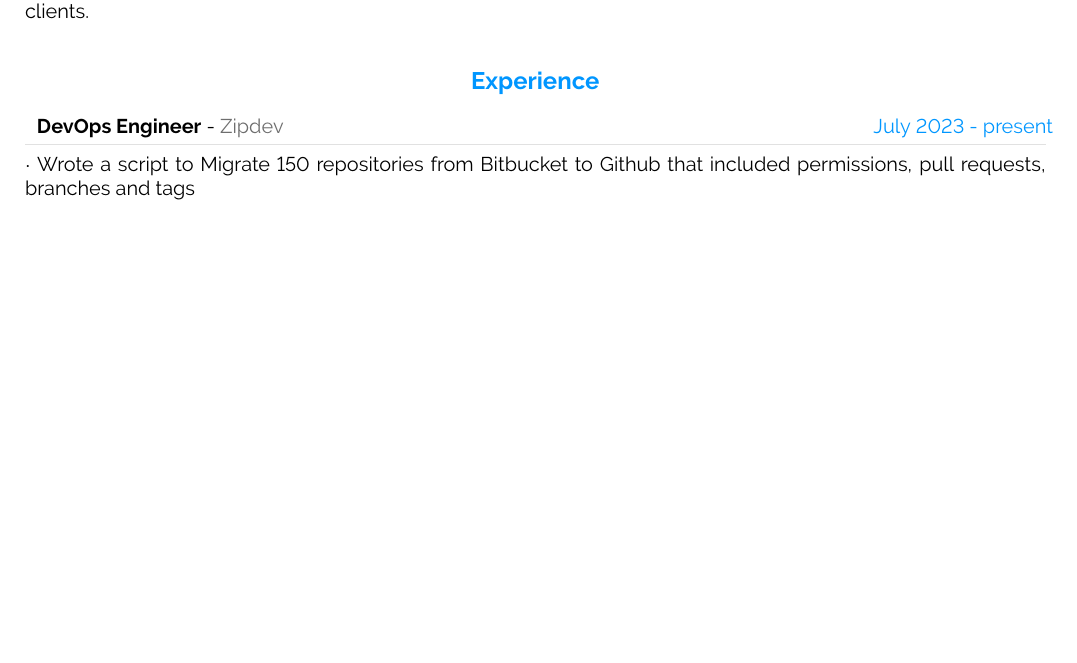
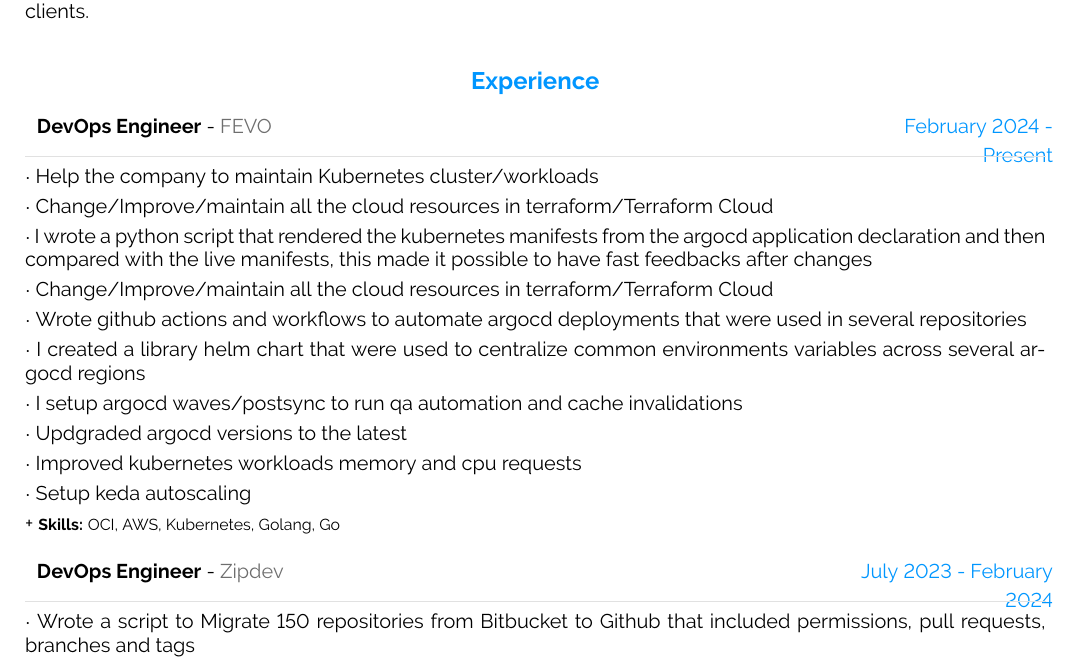
Before and after one commit to prkstaff/my-cv, a LaTeX document (main.tex): part of page 1 of 3, cut so that both start at the same text, the shorter picture padded with empty space. Compiled offline with pdfLaTeX.

Commit message:
updating CV

```diff
--- a/main.tex
+++ b/main.tex
@@ -379,7 +379,20 @@
 %----------------------------------------------------------------------------------------
 \cvsection{Experience}
 
-\cveventwithkeywords{July 2023 - present}{DevOps Engineer}{Zipdev}{
+\cveventwithkeywords{February 2024 - Present}{DevOps Engineer}{FEVO}{
+    {Help the company to maintain Kubernetes cluster/workloads},
+    {Change/Improve/maintain all the cloud resources in terraform/Terraform Cloud},
+    {I wrote a python script that rendered the kubernetes manifests from the argocd application declaration and then compared with the live manifests, this made it possible to have fast feedbacks after changes},
+    {Change/Improve/maintain all the cloud resources in terraform/Terraform Cloud},
+    {Wrote github actions and workflows to automate argocd deployments that were used in several repositories},
+    {I created a library helm chart that were used to centralize common environments variables across several argocd regions},
+    {I setup argocd waves/postsync to run qa automation and cache invalidations},
+    {Updgraded argocd versions to the latest},
+    {Improved kubernetes workloads memory and cpu requests},
+    {Setup keda autoscaling}
+}{OCI, AWS, Kubernetes, Golang, Go}
+
+\cveventwithkeywords{July 2023 - February 2024}{DevOps Engineer}{Zipdev}{
     {Wrote a script to Migrate 150 repositories from Bitbucket to Github that included permissions, pull requests, branches and tags},
     {On-Call Rotations},
     {Two Oracle cloud certifications}
```
Also changed, not shown: README.md.
